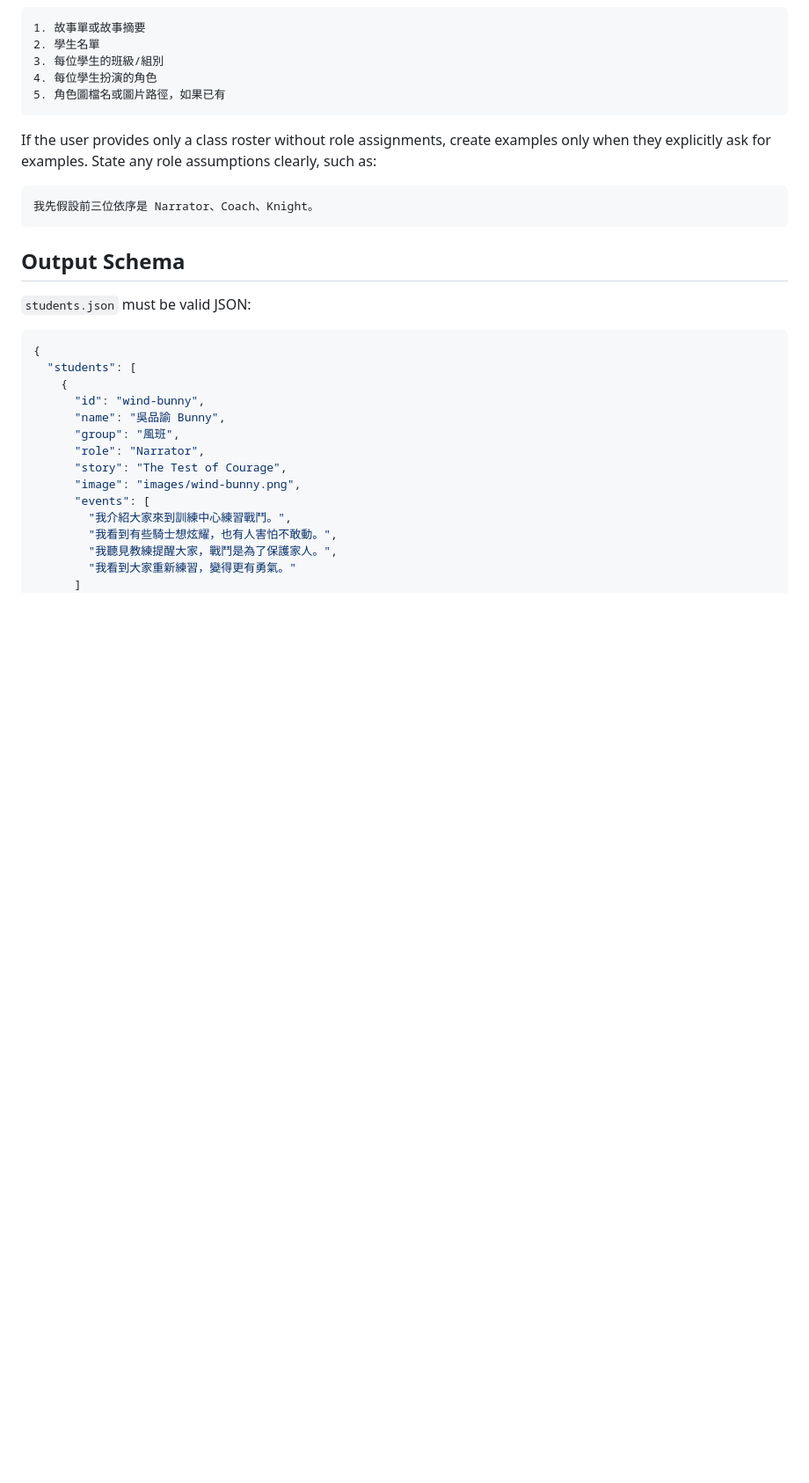
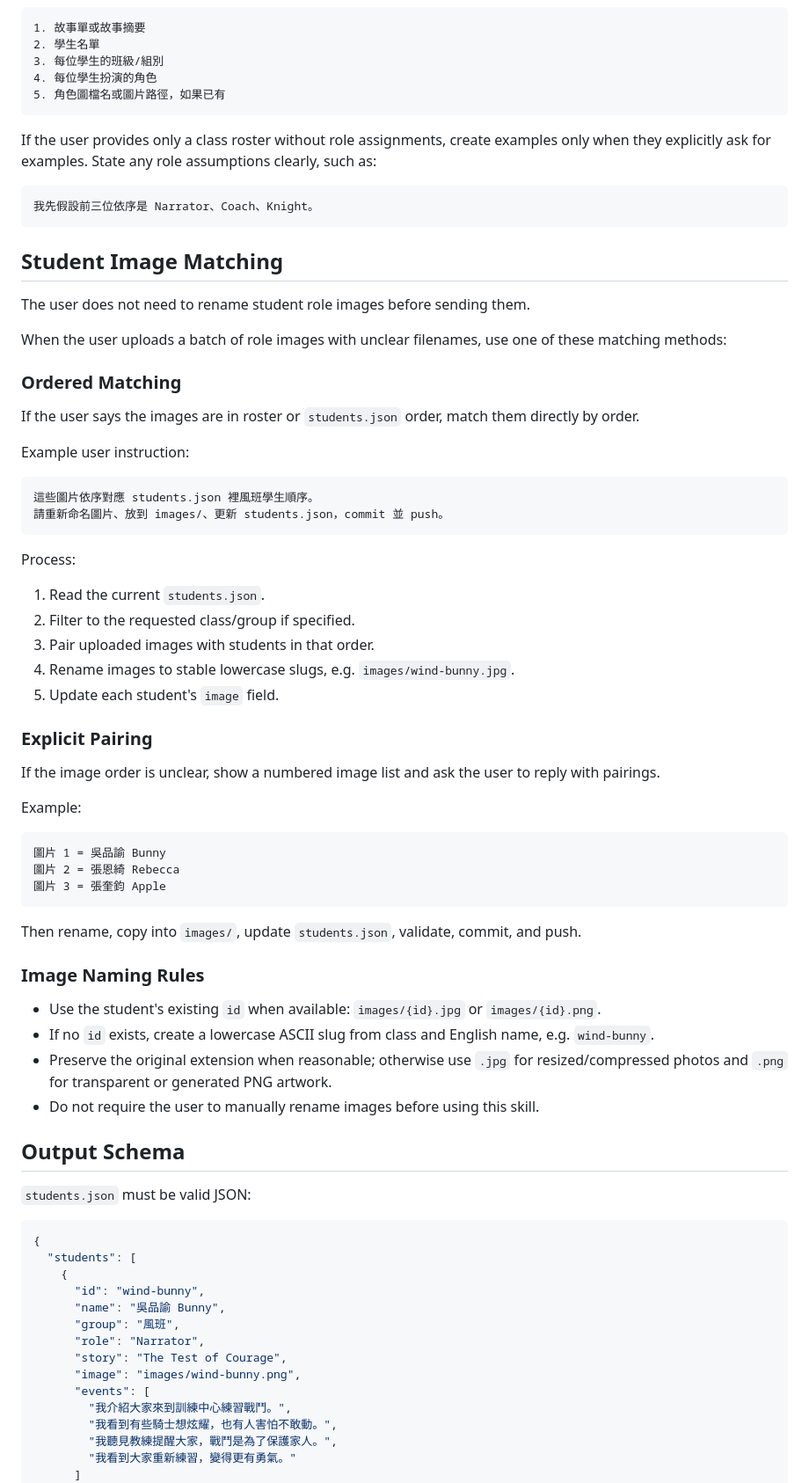
Before and after one commit to lin900212/my-cat-comic, a Markdown page: skills/my-cat-comic-data/SKILL.md, the part around the change. Shown at 88% size. Rendered like a GitHub page; blank space fills up the shorter version.

Commit message:
Document role image matching workflow

````diff
--- a/skills/my-cat-comic-data/SKILL.md
+++ b/skills/my-cat-comic-data/SKILL.md
@@ -56,6 +56,52 @@ If the user provides only a class roster without role assignments, create exampl
 ```text
 我先假設前三位依序是 Narrator、Coach、Knight。
 ```
+
+## Student Image Matching
+
+The user does not need to rename student role images before sending them.
+
+When the user uploads a batch of role images with unclear filenames, use one of these matching methods:
+
+### Ordered Matching
+
+If the user says the images are in roster or `students.json` order, match them directly by order.
+
+Example user instruction:
+
+```text
+這些圖片依序對應 students.json 裡風班學生順序。
+請重新命名圖片、放到 images/、更新 students.json，commit 並 push。
+```
+
+Process:
+
+1. Read the current `students.json`.
+2. Filter to the requested class/group if specified.
+3. Pair uploaded images with students in that order.
+4. Rename images to stable lowercase slugs, e.g. `images/wind-bunny.jpg`.
+5. Update each student's `image` field.
+
+### Explicit Pairing
+
+If the image order is unclear, show a numbered image list and ask the user to reply with pairings.
+
+Example:
+
+```text
+圖片 1 = 吳品諭 Bunny
+圖片 2 = 張恩綺 Rebecca
+圖片 3 = 張奎鈞 Apple
+```
+
+Then rename, copy into `images/`, update `students.json`, validate, commit, and push.
+
+### Image Naming Rules
+
+- Use the student's existing `id` when available: `images/{id}.jpg` or `images/{id}.png`.
+- If no `id` exists, create a lowercase ASCII slug from class and English name, e.g. `wind-bunny`.
+- Preserve the original extension when reasonable; otherwise use `.jpg` for resized/compressed photos and `.png` for transparent or generated PNG artwork.
+- Do not require the user to manually rename images before using this skill.
 
 ## Output Schema
 
````
